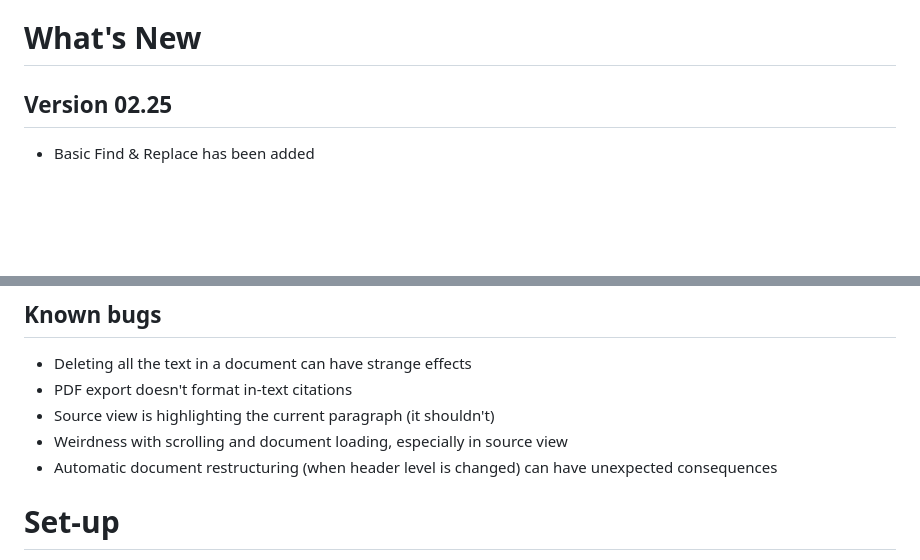
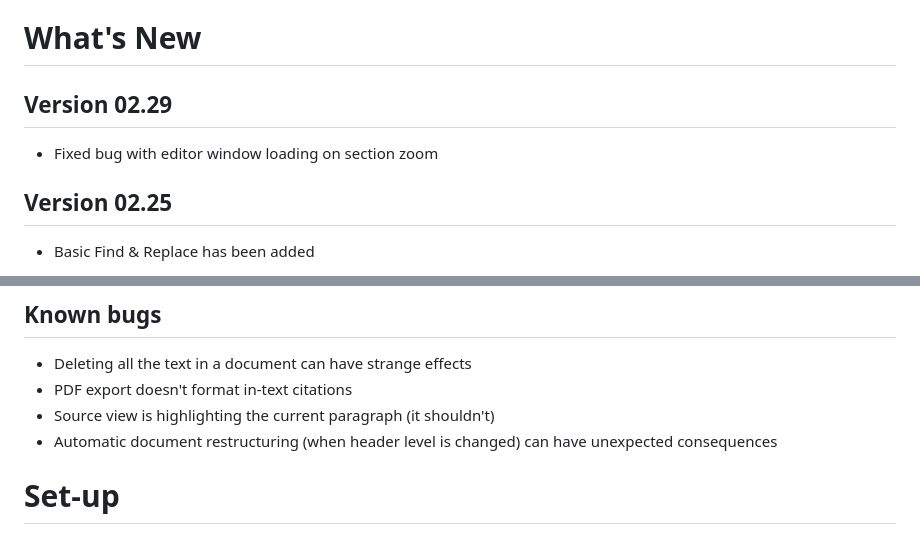
Before and after one commit to kerim/finalfinal, a Markdown page: final final/Resources/getting-started.md, 2 parts joined by grey strips. GitHub-like rendering; blank space fills up the shorter version.

```diff
--- a/final final/Resources/getting-started.md
+++ b/final final/Resources/getting-started.md
@@ -20,6 +20,10 @@ Although most of the core features (listed above) are already implemented, FINAL
 Also, a lot of things you would expect from a word processor aren't there yet: toolbars, keyboard shortcuts, spell checking, find-and-replace, etc. The idea was to focus on the things that make FINAL|FINAL unique first, and make sure that the underlying architecture is sound, before adding such nicities.
 
 # What's New
+
+## Version 02.29
+
+- Fixed bug with editor window loading on section zoom
 
 ## Version 02.25
 
@@ -61,7 +65,6 @@ Also, a lot of things you would expect from a word processor aren't there yet: t
 - Deleting all the text in a document can have strange effects
 - PDF export doesn't format in-text citations
 - Source view is highlighting the current paragraph (it shouldn't)
-- Weirdness with scrolling and document loading, especially in source view
 - Automatic document restructuring (when header level is changed) can have unexpected consequences
 
 # Set-up
```
Also changed, not shown: docs/block-architecture.md (added, +196 -0 lines).
